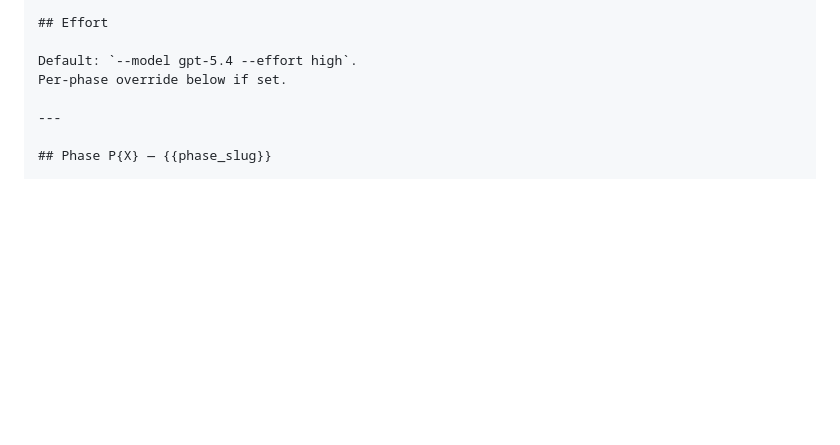
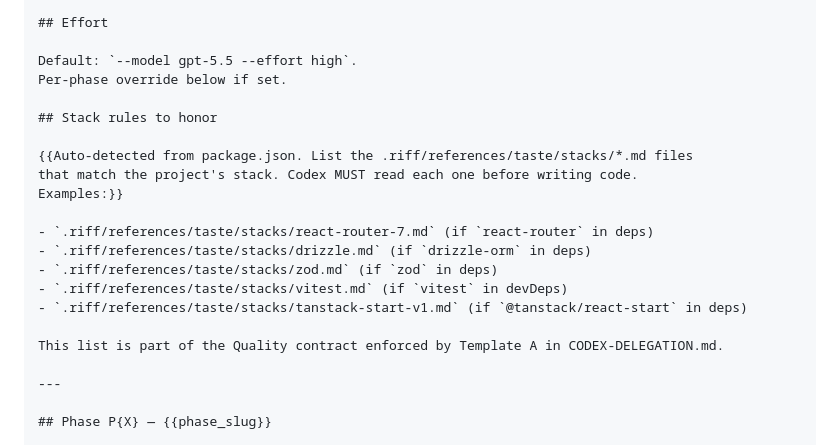
Before and after one commit to alexadark/riff, a Markdown page: protocols/WAVE-BUNDLE.md, the part around the change. GitHub-like rendering; blank space fills up the shorter version.

```diff
--- a/protocols/WAVE-BUNDLE.md
+++ b/protocols/WAVE-BUNDLE.md
@@ -37,8 +37,22 @@ A green wave means:
 
 ## Effort
 
-Default: `--model gpt-5.4 --effort high`.
+Default: `--model gpt-5.5 --effort high`.
 Per-phase override below if set.
+
+## Stack rules to honor
+
+{{Auto-detected from package.json. List the .riff/references/taste/stacks/*.md files
+that match the project's stack. Codex MUST read each one before writing code.
+Examples:}}
+
+- `.riff/references/taste/stacks/react-router-7.md` (if `react-router` in deps)
+- `.riff/references/taste/stacks/drizzle.md` (if `drizzle-orm` in deps)
+- `.riff/references/taste/stacks/zod.md` (if `zod` in deps)
+- `.riff/references/taste/stacks/vitest.md` (if `vitest` in devDeps)
+- `.riff/references/taste/stacks/tanstack-start-v1.md` (if `@tanstack/react-start` in deps)
+
+This list is part of the Quality contract enforced by Template A in CODEX-DELEGATION.md.
 
 ---
 
```
Also changed, not shown: protocols/CODEX-DELEGATION.md (+36 -2 lines).
